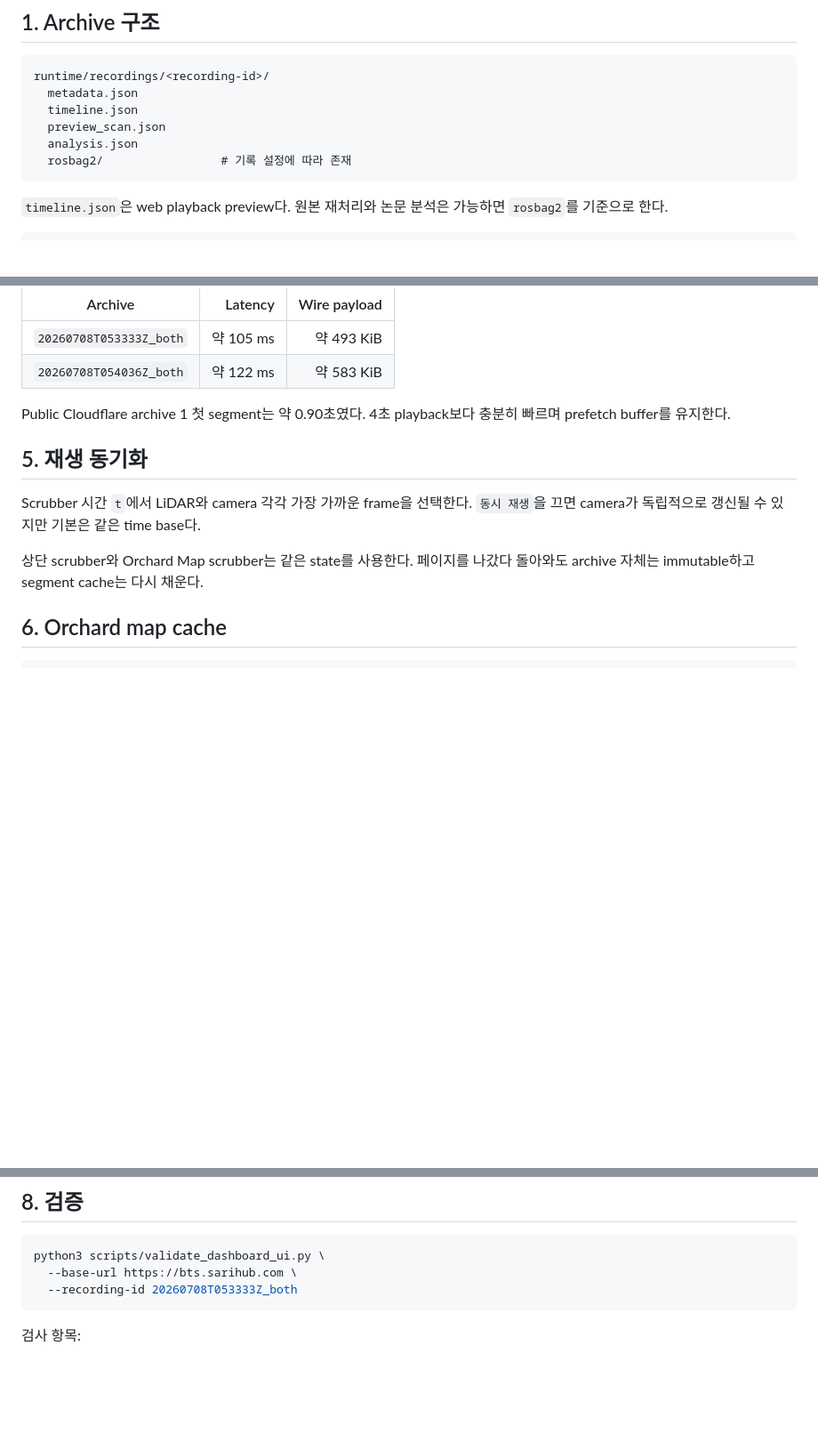
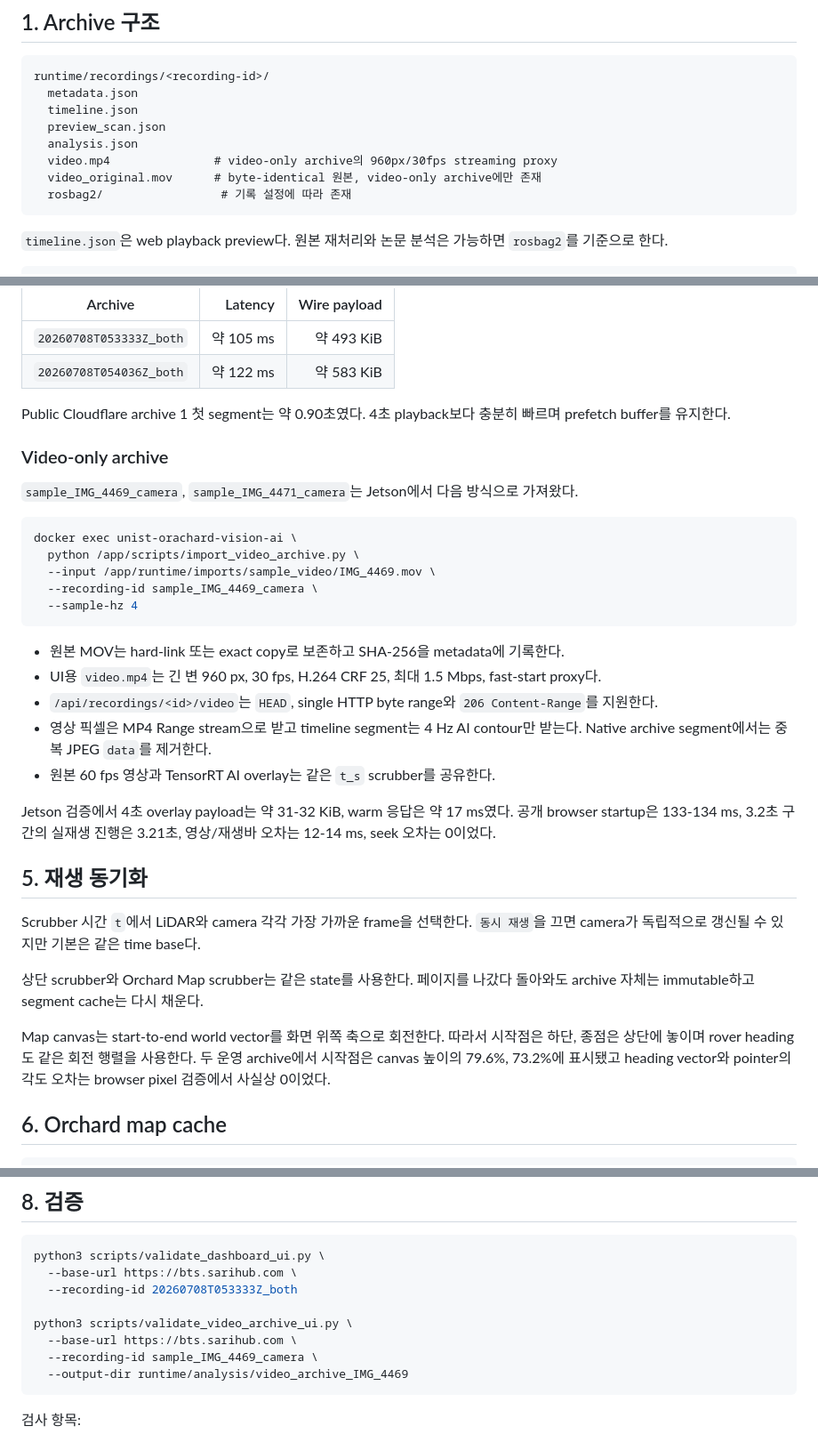
Before and after one commit to 2026-BTS-UNI-Car/unist_orachard_dashboard, a Markdown page: docs/lidar_archive_analysis.md, 3 parts joined by grey strips. Shown at 89% size. Drawn GitHub-style; blank space fills up the shorter version.

Commit message:
Orient orchard maps and add native video archives

````diff
--- a/docs/lidar_archive_analysis.md
+++ b/docs/lidar_archive_analysis.md
@@ -10,6 +10,8 @@ runtime/recordings/<recording-id>/
   timeline.json
   preview_scan.json
   analysis.json
+  video.mp4               # video-only archive의 960px/30fps streaming proxy
+  video_original.mov      # byte-identical 원본, video-only archive에만 존재
   rosbag2/                 # 기록 설정에 따라 존재
 ```
 
@@ -77,11 +79,33 @@ UI는 4초 segment만 요청한다.
 
 Public Cloudflare archive 1 첫 segment는 약 0.90초였다. 4초 playback보다 충분히 빠르며 prefetch buffer를 유지한다.
 
+### Video-only archive
+
+`sample_IMG_4469_camera`, `sample_IMG_4471_camera`는 Jetson에서 다음 방식으로 가져왔다.
+
+```bash
+docker exec unist-orachard-vision-ai \
+  python /app/scripts/import_video_archive.py \
+  --input /app/runtime/imports/sample_video/IMG_4469.mov \
+  --recording-id sample_IMG_4469_camera \
+  --sample-hz 4
+```
+
+- 원본 MOV는 hard-link 또는 exact copy로 보존하고 SHA-256을 metadata에 기록한다.
+- UI용 `video.mp4`는 긴 변 960 px, 30 fps, H.264 CRF 25, 최대 1.5 Mbps, fast-start proxy다.
+- `/api/recordings/<id>/video`는 `HEAD`, single HTTP byte range와 `206 Content-Range`를 지원한다.
+- 영상 픽셀은 MP4 Range stream으로 받고 timeline segment는 4 Hz AI contour만 받는다. Native archive segment에서는 중복 JPEG `data`를 제거한다.
+- 원본 60 fps 영상과 TensorRT AI overlay는 같은 `t_s` scrubber를 공유한다.
+
+Jetson 검증에서 4초 overlay payload는 약 31-32 KiB, warm 응답은 약 17 ms였다. 공개 browser startup은 133-134 ms, 3.2초 구간의 실재생 진행은 3.21초, 영상/재생바 오차는 12-14 ms, seek 오차는 0이었다.
+
 ## 5. 재생 동기화
 
 Scrubber 시간 `t`에서 LiDAR와 camera 각각 가장 가까운 frame을 선택한다. `동시 재생`을 끄면 camera가 독립적으로 갱신될 수 있지만 기본은 같은 time base다.
 
 상단 scrubber와 Orchard Map scrubber는 같은 state를 사용한다. 페이지를 나갔다 돌아와도 archive 자체는 immutable하고 segment cache는 다시 채운다.
+
+Map canvas는 start-to-end world vector를 화면 위쪽 축으로 회전한다. 따라서 시작점은 하단, 종점은 상단에 놓이며 rover heading도 같은 회전 행렬을 사용한다. 두 운영 archive에서 시작점은 canvas 높이의 79.6%, 73.2%에 표시됐고 heading vector와 pointer의 각도 오차는 browser pixel 검증에서 사실상 0이었다.
 
 ## 6. Orchard map cache
 
@@ -117,6 +141,11 @@ curl -I https://bts.sarihub.com/api/recordings/<id>/download
 python3 scripts/validate_dashboard_ui.py \
   --base-url https://bts.sarihub.com \
   --recording-id 20260708T053333Z_both
+
+python3 scripts/validate_video_archive_ui.py \
+  --base-url https://bts.sarihub.com \
+  --recording-id sample_IMG_4469_camera \
+  --output-dir runtime/analysis/video_archive_IMG_4469
 ```
 
 검사 항목:
````
Also changed, not shown: docs/orchard_perception_final_report.md (+20 -0 lines), todo.md (+9 -0 lines), docs/assets/operational_readiness/dashboard_map_start.png, docs/assets/operational_readiness/video_archive_IMG_4469.png (added), 13 other files.
